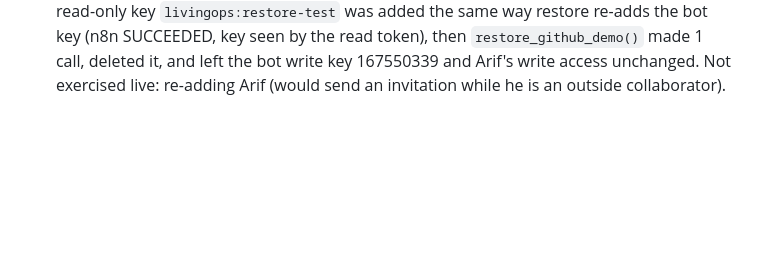
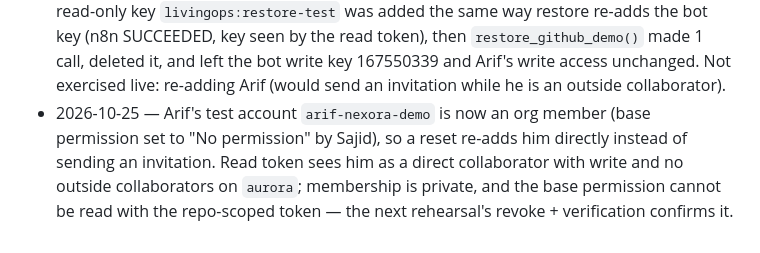
Before and after one commit to sajid-ahassan/LivingOS, a Markdown page: docs/CONTEXT.md, the part around the change. Drawn GitHub-style; blank space fills up the shorter version.

Commit message:
Setup log: Arif's test account is an org member
Co-Authored-By: Claude Opus 5.5 <noreply@anthropic.com>

```diff
--- a/docs/CONTEXT.md
+++ b/docs/CONTEXT.md
@@ -110,3 +110,4 @@ We target **WorkforceOS + AgentOps** together. SecureAI is not a main claim (our
 - 2026-10-25 — Setup: Docker stack run for the first time (OFFLINE). Two fixes: bootstrap seeded policies before the people, so the uploader (Tahmid) was missing on a fresh database — company now seeds first; and compose now also overrides lowercase `database_url`, because settings ignore case and the lowercase key from `.env` could otherwise point bootstrap at Supabase. Result: all five containers up, `/health` ok, frontend and its `/api` proxy 200, MCP `whoami` through the local gateway returns the orphaned bot. Qdrant image v1.12.4 warns about the newer client but works.
 - 2026-10-25 — Temporary grants on real GitHub: a GRANT_TEMPORARY on the demo repo (`aurora`) adds its own deploy key through the executor (write or read-only as requested); the backend creates the grant resource only after its read-only check finds that key, and expiry/release REVOKE deletes it. Grants on other repositories stay on the mock path (they are not in the demo org). `reset_demo` now first restores GitHub (`app/github/restore.py`): deletes every other `livingops:` key, re-adds the bot's write key if missing, gives Arif `push` again, checks with the read token and saves the new key id for the seed. No n8n change was needed: restore reuses the executor's existing deploy-key and collaborator calls. A removed outside collaborator gets an invitation, not access, so Arif's test account must accept it (or be made an org member).
 - 2026-10-25 — Restore tested on real GitHub through the Render n8n executor: a stray read-only key `livingops:restore-test` was added the same way restore re-adds the bot key (n8n SUCCEEDED, key seen by the read token), then `restore_github_demo()` made 1 call, deleted it, and left the bot write key 167550339 and Arif's write access unchanged. Not exercised live: re-adding Arif (would send an invitation while he is an outside collaborator).
+- 2026-10-25 — Arif's test account `arif-nexora-demo` is now an org member (base permission set to "No permission" by Sajid), so a reset re-adds him directly instead of sending an invitation. Read token sees him as a direct collaborator with write and no outside collaborators on `aurora`; membership is private, and the base permission cannot be read with the repo-scoped token — the next rehearsal's revoke + verification confirms it.
```
